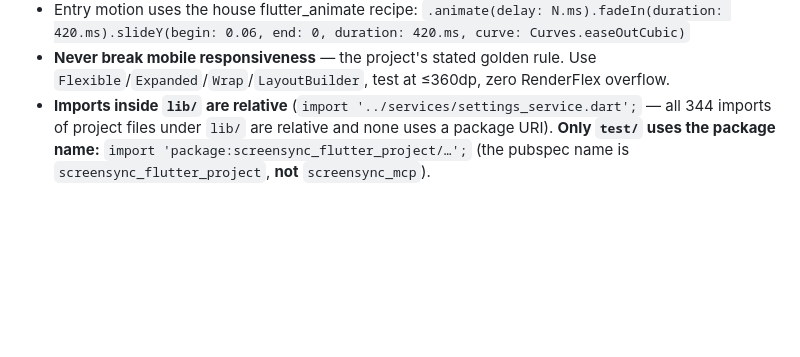
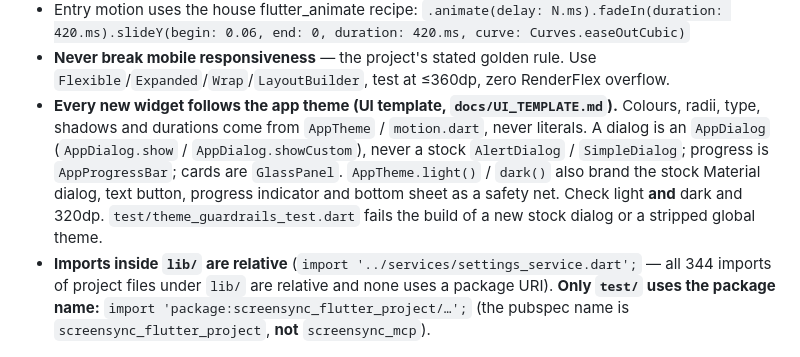
Before and after one commit to KhizarJamshaidIqbal/screensync-mcp, a Markdown page: CLAUDE.md, the part around the change. GitHub-like rendering; blank space fills up the shorter version.

```diff
--- a/CLAUDE.md
+++ b/CLAUDE.md
@@ -124,6 +124,13 @@ Read neighbouring files before writing. Match what is there; do not import a new
   `.animate(delay: N.ms).fadeIn(duration: 420.ms).slideY(begin: 0.06, end: 0, duration: 420.ms, curve: Curves.easeOutCubic)`
 - **Never break mobile responsiveness** — the project's stated golden rule. Use
   `Flexible`/`Expanded`/`Wrap`/`LayoutBuilder`, test at ≤360dp, zero RenderFlex overflow.
+- **Every new widget follows the app theme (UI template, `docs/UI_TEMPLATE.md`).** Colours, radii,
+  type, shadows and durations come from `AppTheme` / `motion.dart`, never literals. A dialog is an
+  `AppDialog` (`AppDialog.show` / `AppDialog.showCustom`), never a stock `AlertDialog` /
+  `SimpleDialog`; progress is `AppProgressBar`; cards are `GlassPanel`. `AppTheme.light()` / `dark()`
+  also brand the stock Material dialog, text button, progress indicator and bottom sheet as a safety
+  net. Check light **and** dark and 320dp. `test/theme_guardrails_test.dart` fails the build of a new
+  stock dialog or a stripped global theme.
 - **Imports inside `lib/` are relative** (`import '../services/settings_service.dart';` — all 344
   imports of project files under `lib/` are relative and none uses a package URI). **Only `test/`
   uses the package name:** `import 'package:screensync_flutter_project/…';` (the pubspec name is
```
Also changed, not shown: AGENTS.md (+13 -0 lines), docs/UI_TEMPLATE.md (added, +81 -0 lines).
